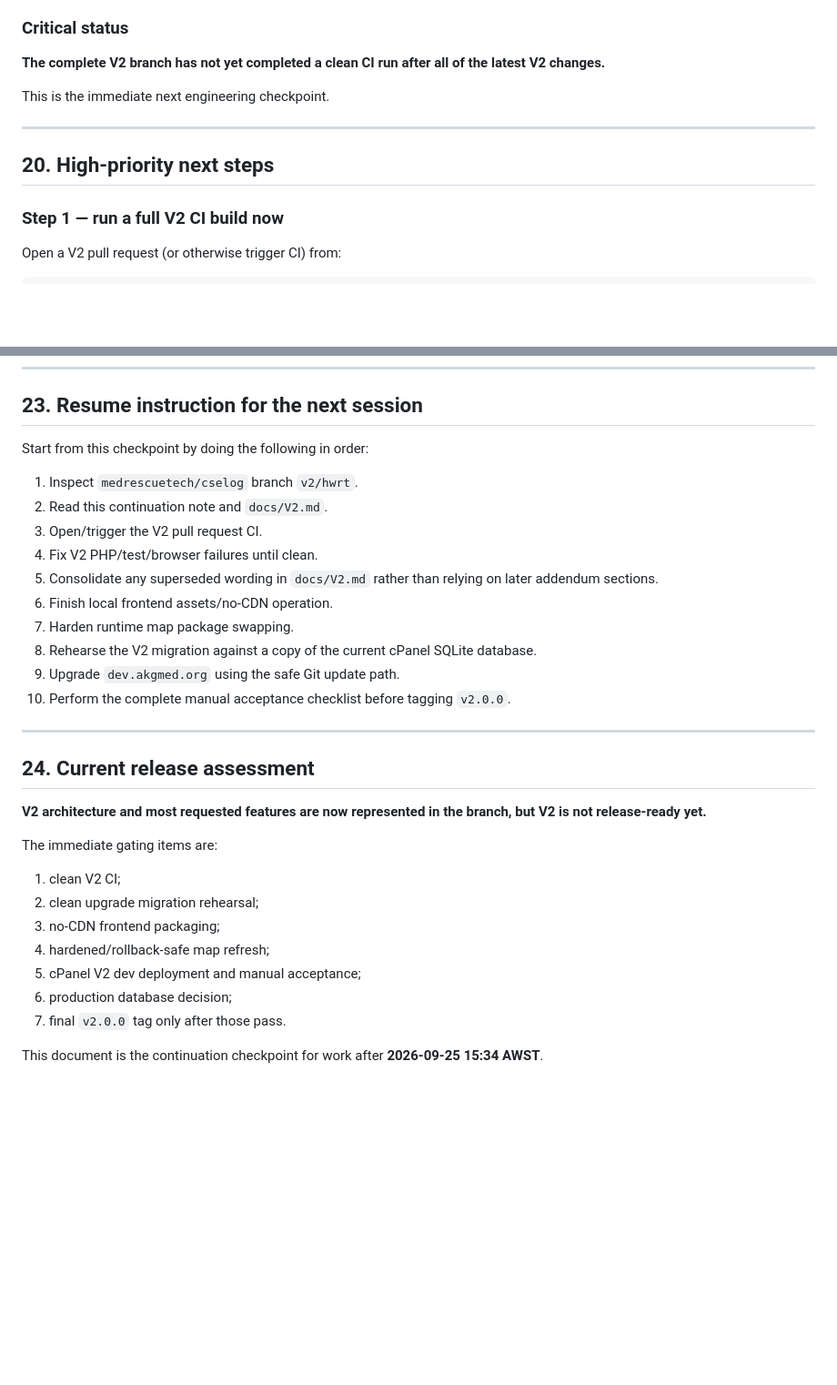
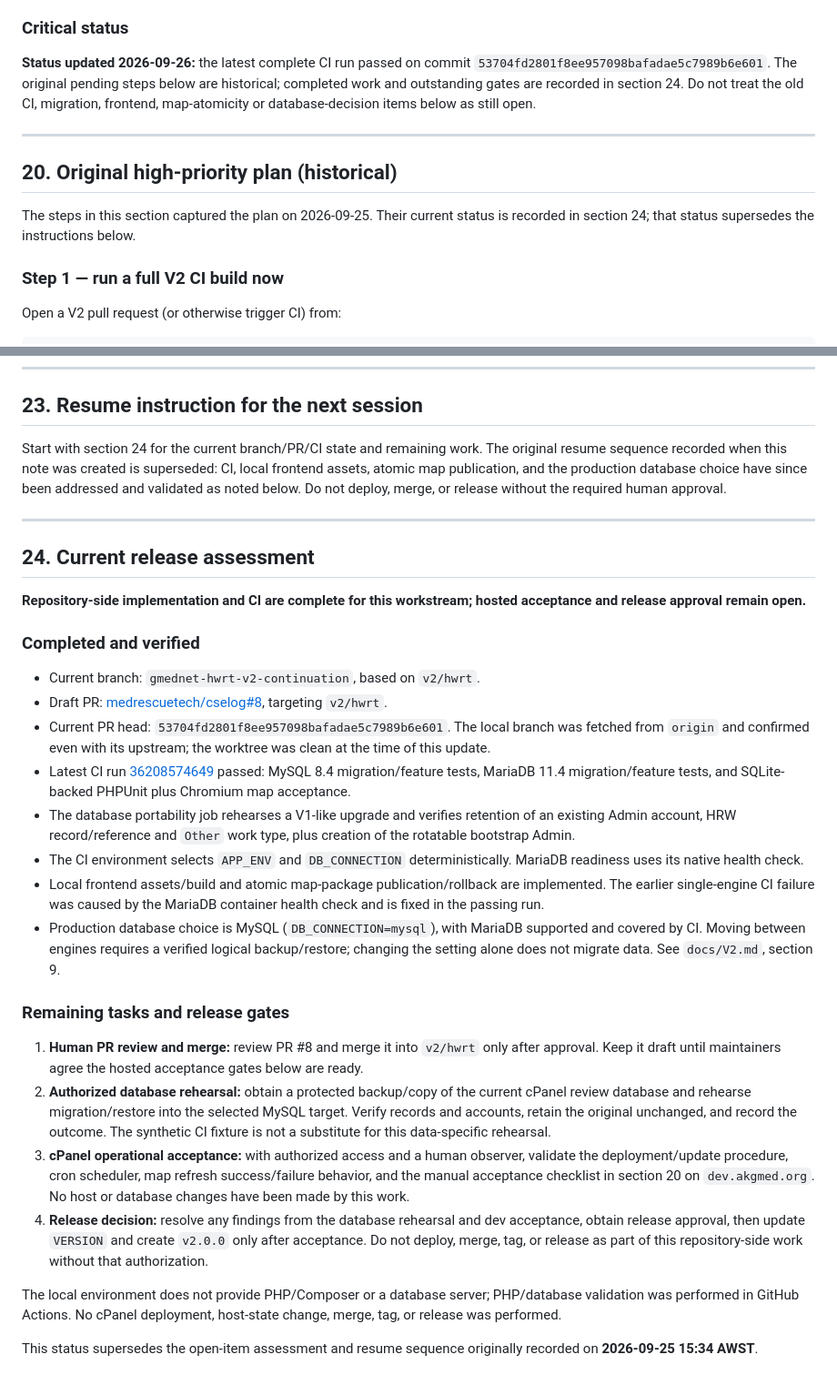
Before and after one commit to medrescuetech/cselog, a Markdown page: docs/continuations/HWRT_V2_CONTINUATION_2026-09-25_1534_AWST.md, 2 parts joined by grey strips. Shown at 91% size. GitHub-like rendering; blank space fills up the shorter version.

Commit message:
Update HWRT V2 continuation status
Co-authored-by: Copilot App <223556219+Copilot@users.noreply.github.com>

```diff
--- a/docs/continuations/HWRT_V2_CONTINUATION_2026-09-25_1534_AWST.md
+++ b/docs/continuations/HWRT_V2_CONTINUATION_2026-09-25_1534_AWST.md
@@ -639,13 +639,17 @@ During V2 work, tests have been updated/added for:
 
 ### Critical status
 
-**The complete V2 branch has not yet completed a clean CI run after all of the latest V2 changes.**
-
-This is the immediate next engineering checkpoint.
+**Status updated 2026-09-26:** the latest complete CI run passed on commit
+`53704fd2801f8ee957098bafadae5c7989b6e601`. The original pending steps below are historical;
+completed work and outstanding gates are recorded in section 24. Do not treat the old CI,
+migration, frontend, map-atomicity or database-decision items below as still open.
 
 ---
 
-## 20. High-priority next steps
+## 20. Original high-priority plan (historical)
+
+The steps in this section captured the plan on 2026-09-25. Their current status is recorded in
+section 24; that status supersedes the instructions below.
 
 ### Step 1 — run a full V2 CI build now
 
@@ -909,33 +913,59 @@ tests/Browser/map.spec.js
 
 ## 23. Resume instruction for the next session
 
-Start from this checkpoint by doing the following in order:
-
-1. Inspect `medrescuetech/cselog` branch `v2/hwrt`.
-2. Read this continuation note and `docs/V2.md`.
-3. Open/trigger the V2 pull request CI.
-4. Fix V2 PHP/test/browser failures until clean.
-5. Consolidate any superseded wording in `docs/V2.md` rather than relying on later addendum sections.
-6. Finish local frontend assets/no-CDN operation.
-7. Harden runtime map package swapping.
-8. Rehearse the V2 migration against a copy of the current cPanel SQLite database.
-9. Upgrade `dev.akgmed.org` using the safe Git update path.
-10. Perform the complete manual acceptance checklist before tagging `v2.0.0`.
+Start with section 24 for the current branch/PR/CI state and remaining work. The original resume
+sequence recorded when this note was created is superseded: CI, local frontend assets, atomic map
+publication, and the production database choice have since been addressed and validated as noted
+below. Do not deploy, merge, or release without the required human approval.
 
 ---
 
 ## 24. Current release assessment
 
-**V2 architecture and most requested features are now represented in the branch, but V2 is not release-ready yet.**
+**Repository-side implementation and CI are complete for this workstream; hosted acceptance and
+release approval remain open.**
 
-The immediate gating items are:
+### Completed and verified
 
-1. clean V2 CI;
-2. clean upgrade migration rehearsal;
-3. no-CDN frontend packaging;
-4. hardened/rollback-safe map refresh;
-5. cPanel V2 dev deployment and manual acceptance;
-6. production database decision;
-7. final `v2.0.0` tag only after those pass.
+- Current branch: `gmednet-hwrt-v2-continuation`, based on `v2/hwrt`.
+- Draft PR: [medrescuetech/cselog#8](https://github.com/medrescuetech/cselog/pull/8), targeting
+  `v2/hwrt`.
+- Current PR head: `53704fd2801f8ee957098bafadae5c7989b6e601`. The local branch was fetched from
+  `origin` and confirmed even with its upstream; the worktree was clean at the time of this update.
+- Latest CI run [36208574649](https://github.com/medrescuetech/cselog/actions/runs/36208574649)
+  passed: MySQL 8.4 migration/feature tests, MariaDB 11.4 migration/feature tests, and SQLite-backed
+  PHPUnit plus Chromium map acceptance.
+- The database portability job rehearses a V1-like upgrade and verifies retention of an existing
+  Admin account, HRW record/reference and `Other` work type, plus creation of the rotatable
+  bootstrap Admin.
+- The CI environment selects `APP_ENV` and `DB_CONNECTION` deterministically. MariaDB readiness
+  uses its native health check.
+- Local frontend assets/build and atomic map-package publication/rollback are implemented. The
+  earlier single-engine CI failure was caused by the MariaDB container health check and is fixed
+  in the passing run.
+- Production database choice is MySQL (`DB_CONNECTION=mysql`), with MariaDB supported and covered
+  by CI. Moving between engines requires a verified logical backup/restore; changing the setting
+  alone does not migrate data. See `docs/V2.md`, section 9.
 
-This document is the continuation checkpoint for work after **2026-09-25 15:34 AWST**.
+### Remaining tasks and release gates
+
+1. **Human PR review and merge:** review PR #8 and merge it into `v2/hwrt` only after approval.
+   Keep it draft until maintainers agree the hosted acceptance gates below are ready.
+2. **Authorized database rehearsal:** obtain a protected backup/copy of the current cPanel review
+   database and rehearse migration/restore into the selected MySQL target. Verify records and
+   accounts, retain the original unchanged, and record the outcome. The synthetic CI fixture is
+   not a substitute for this data-specific rehearsal.
+3. **cPanel operational acceptance:** with authorized access and a human observer, validate the
+   deployment/update procedure, cron scheduler, map refresh success/failure behavior, and the
+   manual acceptance checklist in section 20 on `dev.akgmed.org`. No host or database changes
+   have been made by this work.
+4. **Release decision:** resolve any findings from the database rehearsal and dev acceptance,
+   obtain release approval, then update `VERSION` and create `v2.0.0` only after acceptance. Do not
+   deploy, merge, tag, or release as part of this repository-side work without that authorization.
+
+The local environment does not provide PHP/Composer or a database server; PHP/database validation
+was performed in GitHub Actions. No cPanel deployment, host-state change, merge, tag, or release
+was performed.
+
+This status supersedes the open-item assessment and resume sequence originally recorded on
+**2026-09-25 15:34 AWST**.
```
